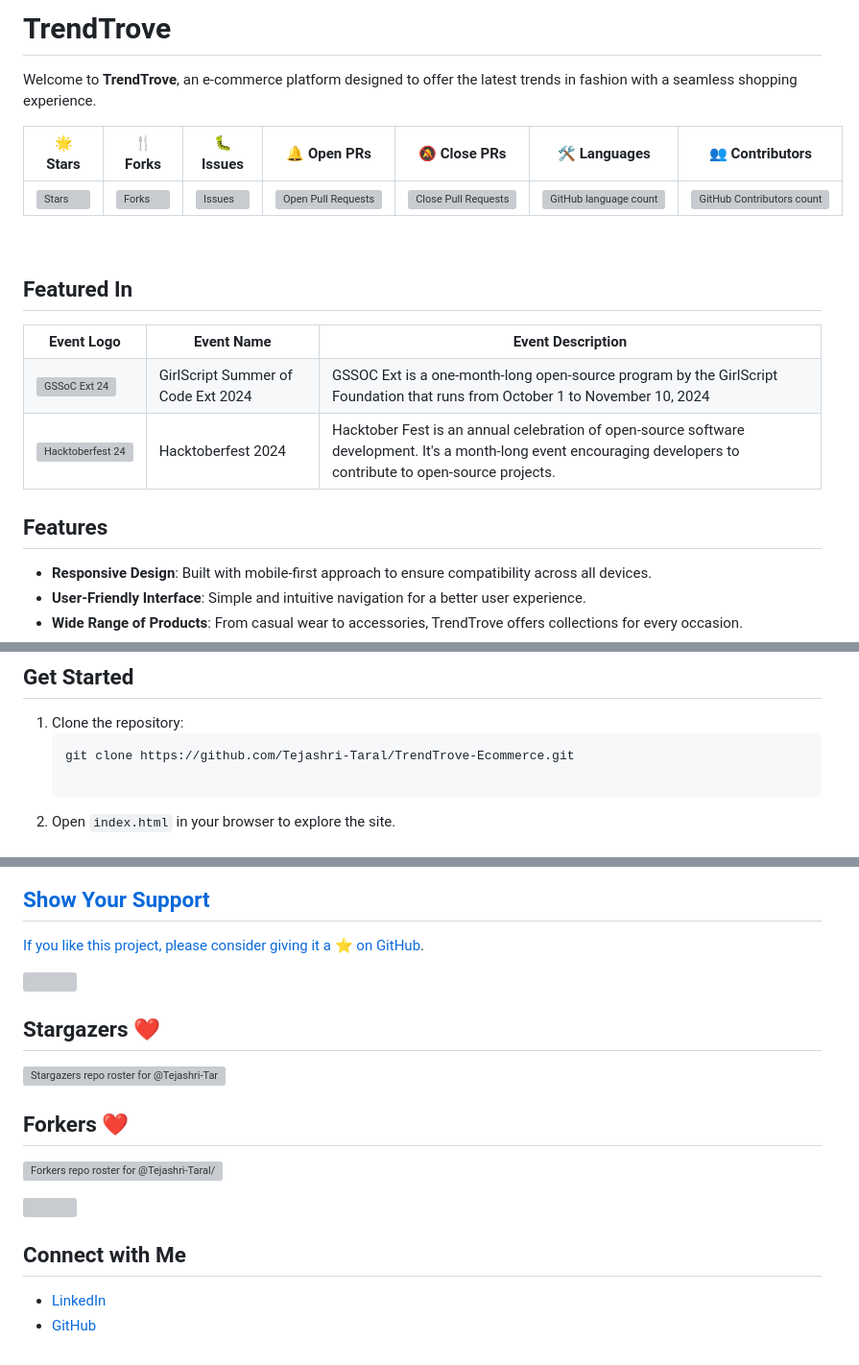
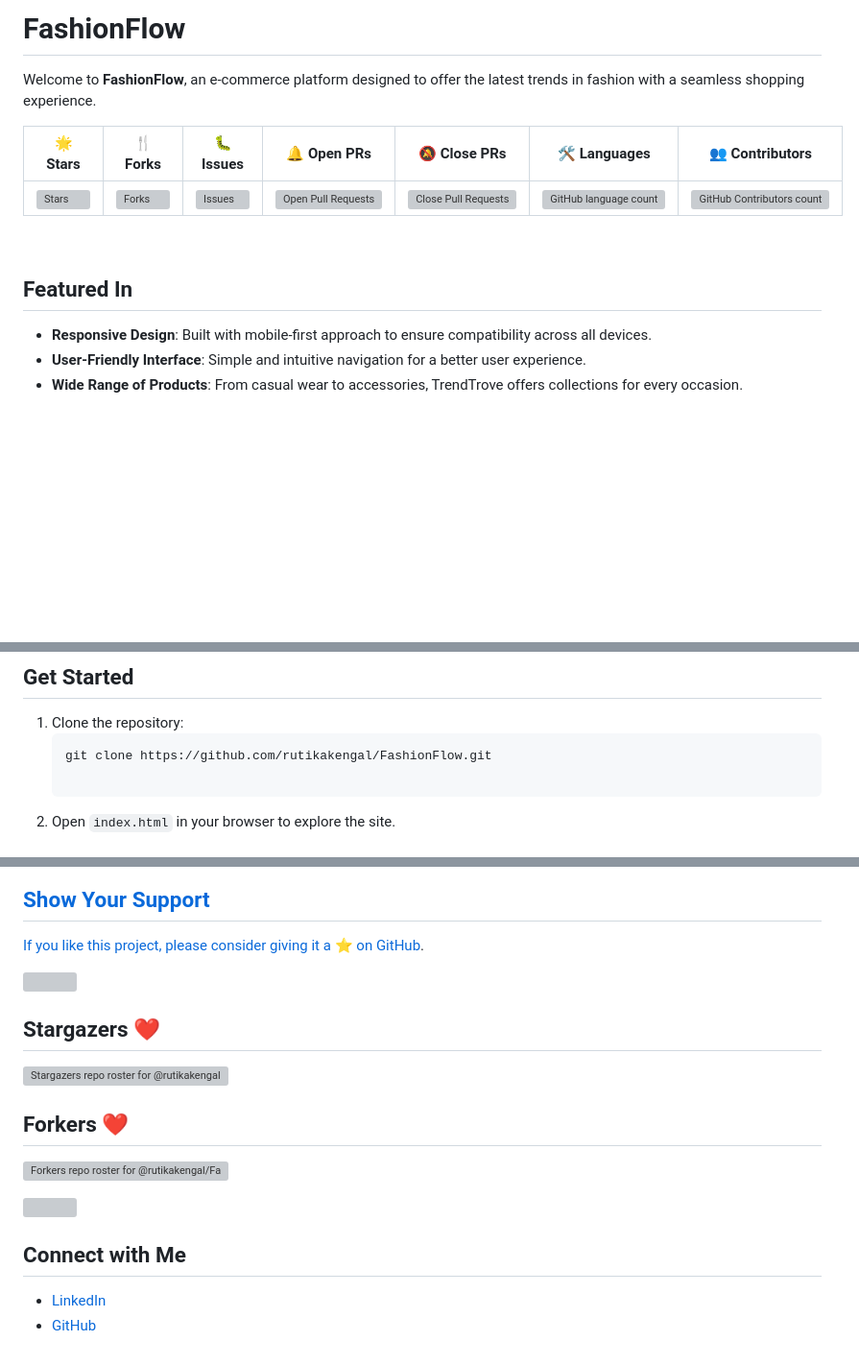
Before and after one commit to rutikakengal/FashionFlow, a Markdown page: README.md, 3 parts joined by grey strips. Shown at 96% size. Drawn GitHub-style; blank space fills up the shorter version; grey boxes are pictures that could not be loaded.

````diff
--- a/README.md
+++ b/README.md
@@ -1,6 +1,6 @@
-# TrendTrove
+# FashionFlow
 
-Welcome to **TrendTrove**, an e-commerce platform designed to offer the latest trends in fashion with a seamless shopping experience.
+Welcome to **FashionFlow**, an e-commerce platform designed to offer the latest trends in fashion with a seamless shopping experience.
 
 <table align="center">
     <thead align="center">
@@ -31,25 +31,7 @@ Welcome to **TrendTrove**, an e-commerce platform designed to offer the latest t
 
 ## Featured In
 
-<table>
-<tr>
-      <th>Event Logo</th>
-      <th>Event Name</th>
-      <th>Event Description</th>
-    </tr>
-    <tr>
-        <td><img src="https://user-images.githubusercontent.com/63473496/213306279-338f7ce9-9a9f-4427-8c2a-3e344874498f.png#gh-dark-mode-only" width="200" height="auto" loading="lazy" alt="GSSoC Ext 24"/></td>
-        <td>GirlScript Summer of Code Ext 2024</td>
-        <td>GSSOC Ext is a one-month-long open-source program by the GirlScript Foundation that runs from October 1 to November 10, 2024</td>
-    </tr>
-   <tr>
-        <td><img src="https://cdn.prod.website-files.com/63bc83b29094ec80844b6dd5/66fc35d92c74c4e4103f3673_Flyte-at-Hacktoberfest-2024.png" width="200" height="auto" loading="lazy" alt="Hacktoberfest 24"/></td>
-        <td>Hacktoberfest 2024</td>
-        <td>Hacktober Fest is an annual celebration of open-source software development. It's a month-long event encouraging developers to contribute to open-source projects.</td>
-    </tr>
-</table>
 
-## Features
 
 - **Responsive Design**: Built with mobile-first approach to ensure compatibility across all devices.
 - **User-Friendly Interface**: Simple and intuitive navigation for a better user experience.
@@ -66,7 +48,7 @@ Welcome to **TrendTrove**, an e-commerce platform designed to offer the latest t
 
 1. Clone the repository:
    ```bash
-   git clone https://github.com/Tejashri-Taral/TrendTrove-Ecommerce.git
+   git clone https://github.com/rutikakengal/FashionFlow.git
 
 2. Open `index.html` in your browser to explore the site.
 
@@ -82,7 +64,7 @@ Feel free to fork the repository and make changes. You can also raise issues or
 
 ## Show Your Support
 
-If you like this project, please consider giving it a ⭐️ on [GitHub](https://github.com/Tejashri-Taral/TrendTrove-Ecommerce).
+If you like this project, please consider giving it a ⭐️ on [GitHub](https://github.com/rutikakengal/FashionFlow).
 
 <!--line-->
 <img src="https://www.animatedimages.org/data/media/562/animated-line-image-0184.gif" width="1920" />
@@ -92,14 +74,14 @@ If you like this project, please consider giving it a ⭐️ on [GitHub](https:/
 
 <div align='left'>
 
-[![Stargazers repo roster for @Tejashri-Taral/TrendTrove-Ecommerce](https://reporoster.com/stars/dark/Tejashri-Taral/TrendTrove-Ecommerce)](https://github.com/Tejashri-Taral/TrendTrove-Ecommerce/stargazers)
+[![Stargazers repo roster for @rutikakengal/FashionFlow](https://reporoster.com/stars/dark/rutikakengal/FashionFlow)](https://github.com/rutikakengal/FashionFlow/stargazers)
 
 
 </div>
 
 ## Forkers ❤️
 
-[![Forkers repo roster for @Tejashri-Taral/TrendTrove-Ecommerce](https://reporoster.com/forks/dark/Tejashri-Taral/TrendTrove-Ecommerce)](https://github.com/Tejashri-Taral/TrendTrove-Ecommerce/network/members)
+[![Forkers repo roster for @rutikakengal/FashionFlow](https://reporoster.com/forks/dark/rutikakengal/FashionFlow)](https://github.com/rutikakengal/FashionFlow/network/members)
 
 
 <!--line-->
@@ -112,5 +94,5 @@ If you like this project, please consider giving it a ⭐️ on [GitHub](https:/
 
 ## Connect with Me
 
-- [LinkedIn](https://www.linkedin.com/in/tejashri-taral-5006a82a0/)
-- [GitHub](https://github.com/Tejashri-Taral)
+- [LinkedIn](https://www.linkedin.com/in/rutika-kengal-b3b0a22b7?utm_source=share&utm_campaign=share_via&utm_content=profile&utm_medium=android_app)
+- [GitHub](https://github.com/rutikakengal)
````
Also changed, not shown: other parts of README.md (+9 -9 lines).
